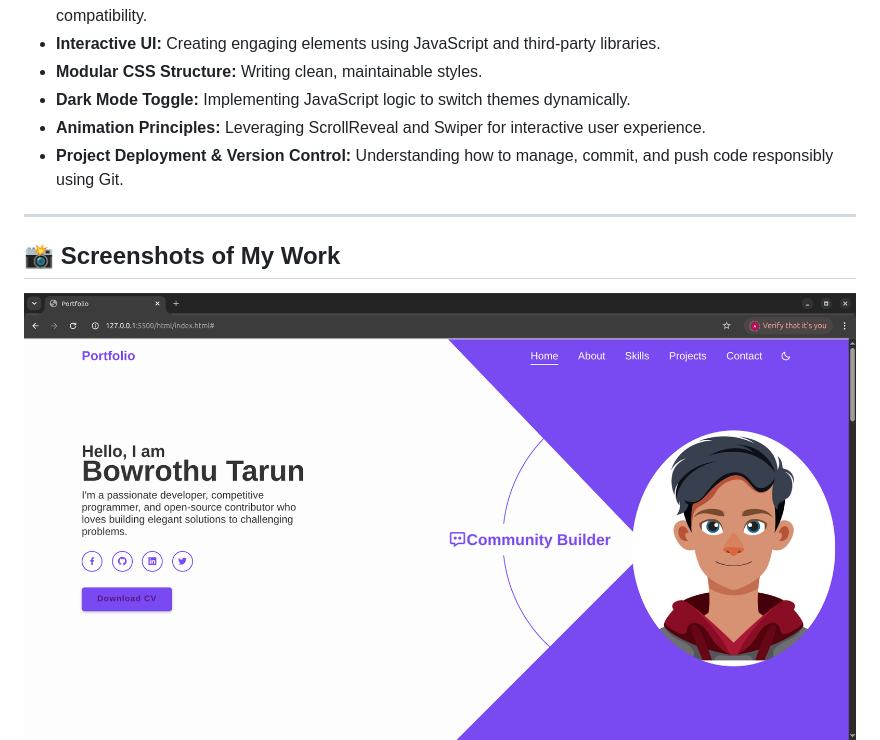
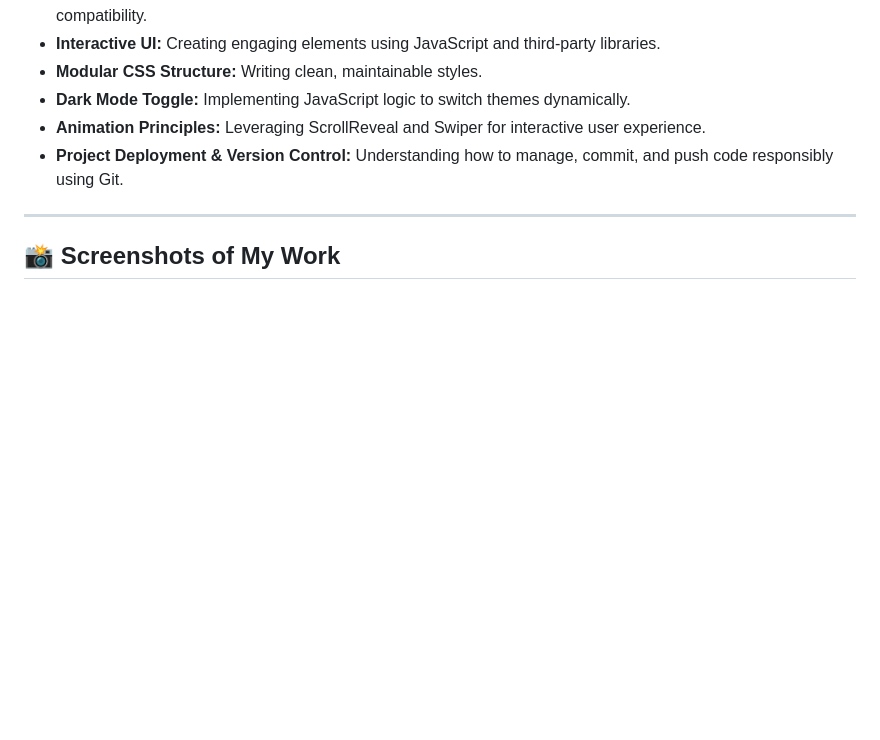
Before and after one commit to chandra12340/PERSONAL-PORTFOLIO-WEBSITE, a Markdown page: README.md, the part around the change. Drawn GitHub-style; blank space fills up the shorter version.

```diff
--- a/README.md
+++ b/README.md
@@ -90,7 +90,6 @@ Building this portfolio helped me grow and solidify my understanding of several
 
 ## 📸 Screenshots of My Work
 
-![Portfolio img](assets/port1.png)
 ![Portfolio img](assets/port2.png)
 ![Portfolio img](assets/port3.png)
 
```
